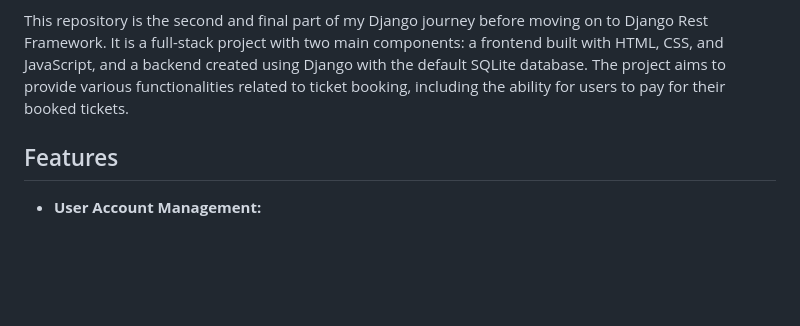
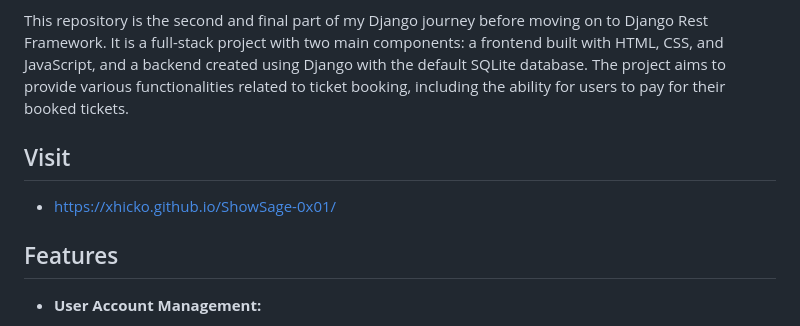
Before and after one commit to Xhicko/ShowSage-0x01, a Markdown page: README.md, the part around the change. Rendered like a GitHub page; blank space fills up the shorter version.

```diff
--- a/README.md
+++ b/README.md
@@ -3,6 +3,9 @@
 Show Sage is your upcoming all-in-one event management solution. This repository is the starting point for a dynamic project that combines a frontend created with HTML, CSS, and JavaScript and a robust Django backend. With a focus on user authentication, ticket booking, and seamless payment processing, Show Sage is set to revolutionize event management. Join us as we embark on this exciting journey, building a feature-rich platform that will redefine how events are managed and experienced. Stay tuned for future enhancements, including a rebuild using Django Rest Framework. Your contributions and feedback are highly appreciated. Welcome to the world of Show Sage!
 
 This repository is the second and final part of my Django journey before moving on to Django Rest Framework. It is a full-stack project with two main components: a frontend built with HTML, CSS, and JavaScript, and a backend created using Django with the default SQLite database. The project aims to provide various functionalities related to ticket booking, including the ability for users to pay for their booked tickets.
+
+## Visit
+- https://xhicko.github.io/ShowSage-0x01/
 
 ## Features
 
```
